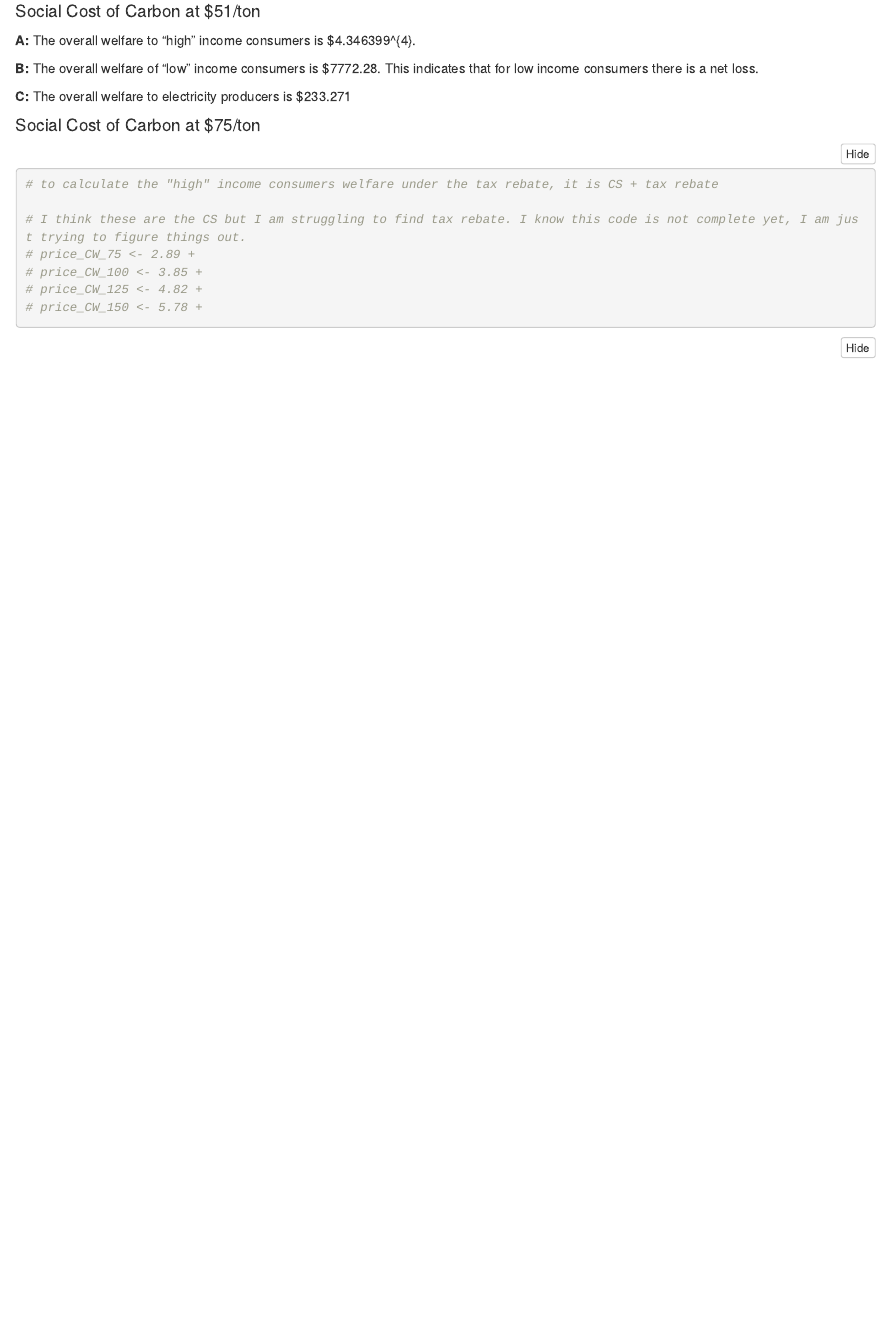
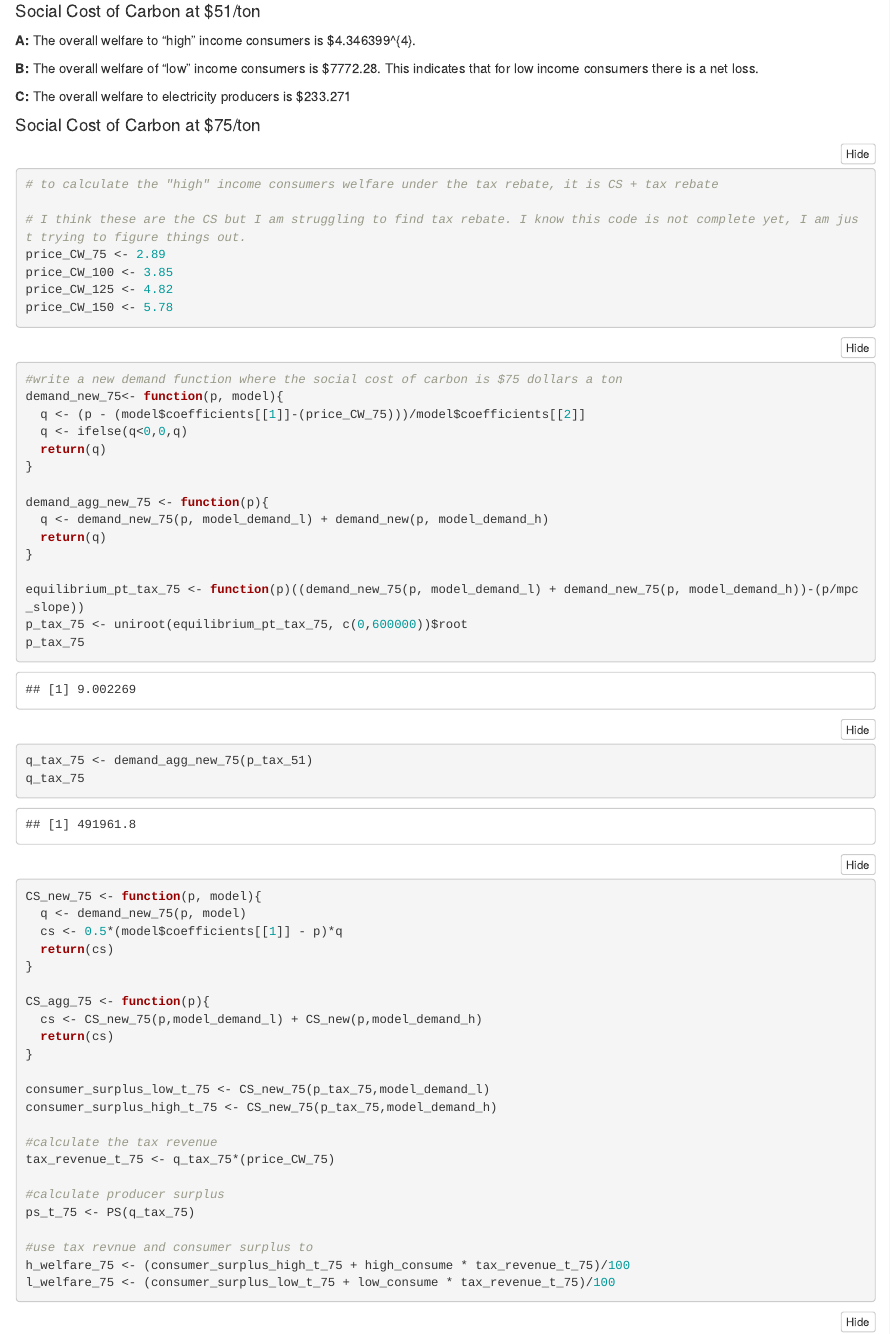
Before and after one commit to samrozal/ESM_204_Assignment-3, an R Markdown document (esm_204_assignment_3.Rmd): the page in a window 1100 px wide, from 14780 px down. Rendered offline with R 4.5, knitr and Pandoc, with nearby package versions; folded parts are opened; column names are cleaned by a stand-in for the janitor package.

Commit message:
part of #5

````diff
--- a/esm_204_assignment_3.Rmd
+++ b/esm_204_assignment_3.Rmd
@@ -509,18 +509,62 @@ ps_question5 <- ps_change/100
 
 #### Social Cost of Carbon at $75/ton
 
-
-
-
 ```{r}
 # to calculate the "high" income consumers welfare under the tax rebate, it is CS + tax rebate
 
 # I think these are the CS but I am struggling to find tax rebate. I know this code is not complete yet, I am just trying to figure things out.
-# price_CW_75 <- 2.89 +
-# price_CW_100 <- 3.85 +
-# price_CW_125 <- 4.82 +
-# price_CW_150 <- 5.78 +
+price_CW_75 <- 2.89
+price_CW_100 <- 3.85
+price_CW_125 <- 4.82
+price_CW_150 <- 5.78
 ```
+
+```{r}
+#write a new demand function where the social cost of carbon is $75 dollars a ton
+demand_new_75<- function(p, model){
+  q <- (p - (model$coefficients[[1]]-(price_CW_75)))/model$coefficients[[2]]
+  q <- ifelse(q<0,0,q)
+  return(q)
+}
+
+demand_agg_new_75 <- function(p){
+  q <- demand_new_75(p, model_demand_l) + demand_new(p, model_demand_h)
+  return(q)
+}
+
+equilibrium_pt_tax_75 <- function(p)((demand_new_75(p, model_demand_l) + demand_new_75(p, model_demand_h))-(p/mpc_slope))
+p_tax_75 <- uniroot(equilibrium_pt_tax_75, c(0,600000))$root
+p_tax_75
+
+q_tax_75 <- demand_agg_new_75(p_tax_51)
+q_tax_75
+
+CS_new_75 <- function(p, model){
+  q <- demand_new_75(p, model)
+  cs <- 0.5*(model$coefficients[[1]] - p)*q
+  return(cs)
+}
+
+CS_agg_75 <- function(p){
+  cs <- CS_new_75(p,model_demand_l) + CS_new(p,model_demand_h)
+  return(cs)
+}
+
+consumer_surplus_low_t_75 <- CS_new_75(p_tax_75,model_demand_l)
+consumer_surplus_high_t_75 <- CS_new_75(p_tax_75,model_demand_h)
+
+#calculate the tax revenue
+tax_revenue_t_75 <- q_tax_75*(price_CW_75)
+
+#calculate producer surplus
+ps_t_75 <- PS(q_tax_75)
+
+#use tax revnue and consumer surplus to
+h_welfare_75 <- (consumer_surplus_high_t_75 + high_consume * tax_revenue_t_75)/100
+l_welfare_75 <- (consumer_surplus_low_t_75 + low_consume * tax_revenue_t_75)/100
+
+```
+
 
 ```{r}
 #Write a function for rebate
````
